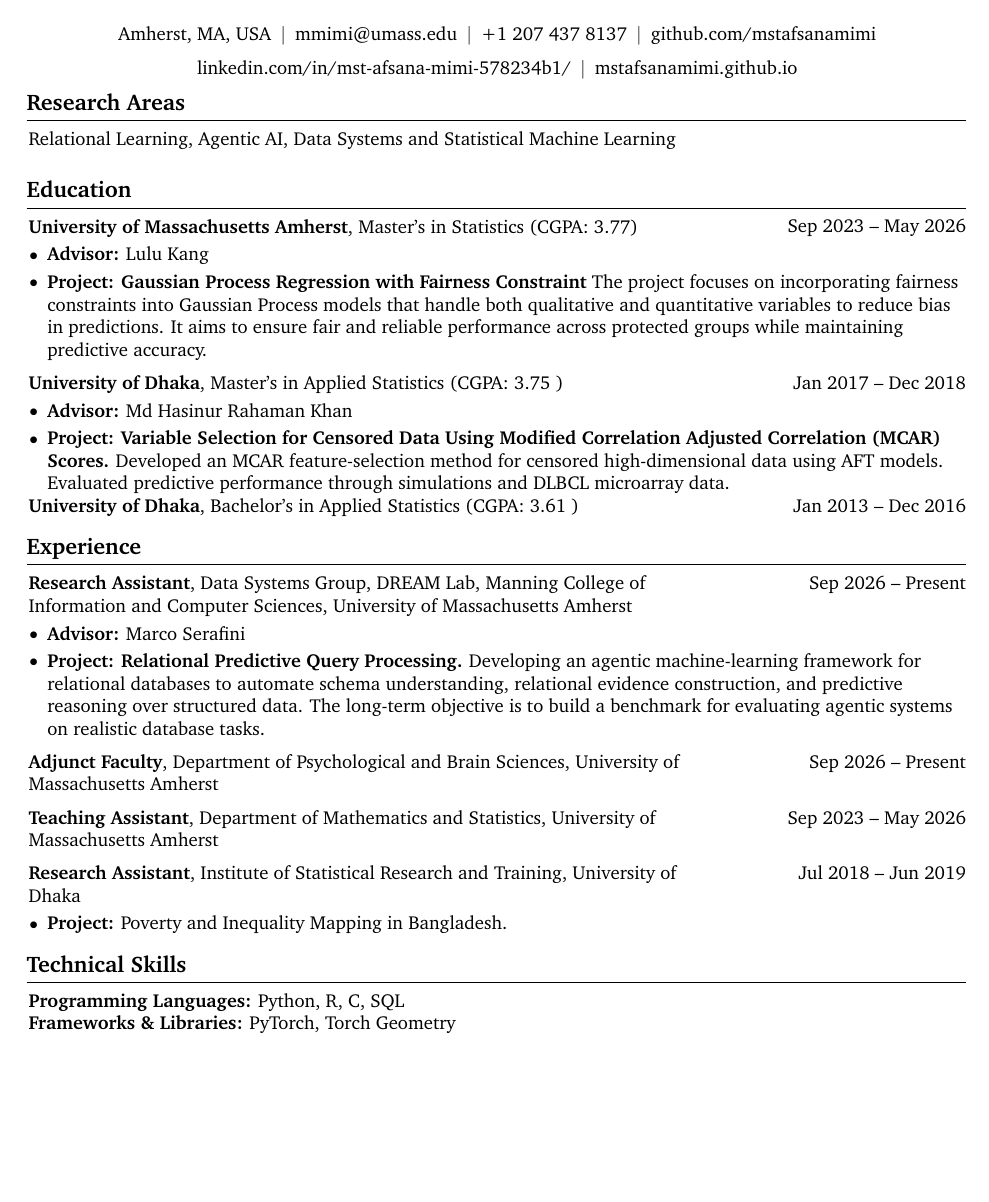
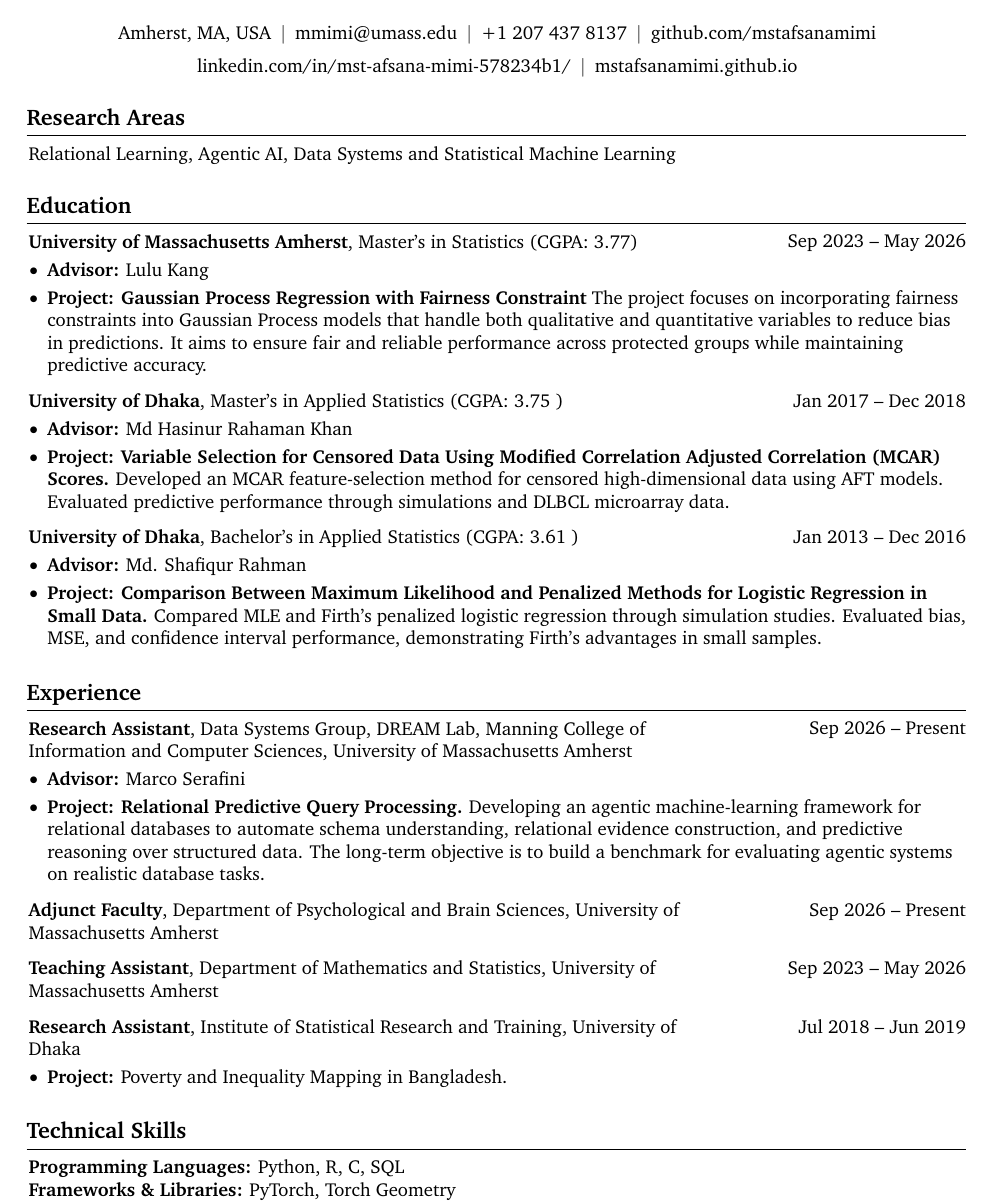
Before and after one commit to cseduashraful/Payel-CV, a LaTeX CV (CV_CS/cs_cv.tex): part of the page before the commit and part of page 1 of 2 after it, cut so that both start at the same text, the shorter picture padded with empty space. Compiled offline with pdfLaTeX.

Commit message:
Bs project

```diff
--- a/CV_CS/cs_cv.tex
+++ b/CV_CS/cs_cv.tex
@@ -189,7 +190,7 @@
 
     \end{header}
 
-    \vspace{5 pt - 0.3 cm}
+    \vspace{0.2 cm}
 
 
     % \section{Welcome to RenderCV!}
@@ -255,7 +256,7 @@
             \end{highlights}
         \end{onecolentry}
 
-    \vspace{0.20 cm}
+    \vspace{0.25 cm}
     \begin{twocolentry}{
             Jan 2017 – Dec 2018
         }
@@ -269,18 +270,20 @@
         \end{onecolentry}
 
 
-            % \vspace{0.20 cm}
+    \vspace{0.25 cm}
     \begin{twocolentry}{
             Jan 2013 – Dec 2016
         }
             \textbf{University of Dhaka}, Bachelor's in Applied Statistics (CGPA: 3.61 )\end{twocolentry}
-        % \vspace{0.10 cm}
-        % \begin{onecolentry}
-        %     \begin{highlights}
-        %         \item CGPA: 3.61
-        %     \end{highlights}
-        % \end{onecolentry}
+        \vspace{0.10 cm}
+        \begin{onecolentry}
+            \begin{highlights}
+                \item \textbf{Advisor:} Md. Shafiqur Rahman
+                \item \textbf{Project: Comparison Between Maximum Likelihood and Penalized Methods for Logistic Regression in Small Data.} Compared MLE and Firth's penalized logistic regression through simulation studies. Evaluated bias, MSE, and confidence interval performance, demonstrating Firth's advantages in small samples.
+            \end{highlights}
+        \end{onecolentry}
 
+    \vspace{0.25 cm}
     \section{Experience}
 
         \begin{twocolentry}{
@@ -296,13 +299,13 @@
             \end{highlights}
         \end{onecolentry}
 
-    \vspace{0.20 cm}
+    \vspace{0.25 cm}
     \begin{twocolentry}{
             Sep 2026 – Present
         }
             \textbf{Adjunct Faculty}, Department of Psychological and Brain Sciences, University of Massachusetts Amherst \end{twocolentry}
 
-    \vspace{0.20 cm}
+    \vspace{0.25 cm}
     \begin{twocolentry}{
             Sep 2023 – May 2026
         }
@@ -327,6 +330,7 @@
             \end{highlights}
         \end{onecolentry}
 
+    \vspace{0.25 cm}
     \section{Technical Skills}
         \begin{onecolentry}
             \textbf{Programming Languages:} Python, R, C, SQL\\
```
Also changed, not shown: CV_CS/cs_cv.pdf (added), CV_CS/cs_cv.tex (5 more changed lines), 2 other files.
